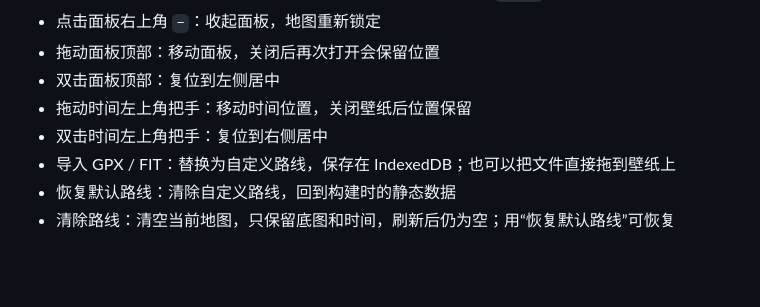
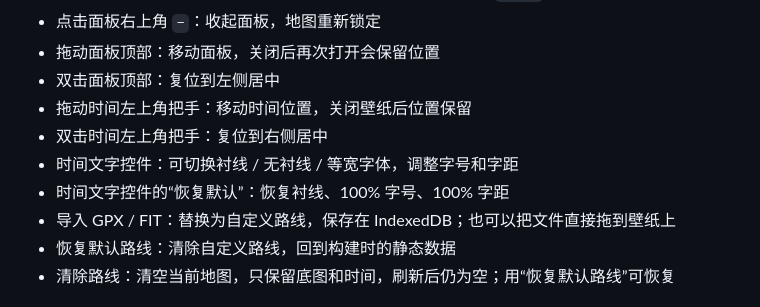
Before and after one commit to L1tton/LittonHeatmap, a Markdown page: WALLPAPER.md, the part around the change. GitHub-like rendering; blank space fills up the shorter version.

Commit message:
Add wallpaper clock font and size controls

```diff
--- a/WALLPAPER.md
+++ b/WALLPAPER.md
@@ -58,6 +58,8 @@ dist/wallpaper/wallpaper-data.js
 - 双击面板顶部：复位到左侧居中
 - 拖动时间左上角把手：移动时间位置，关闭壁纸后位置保留
 - 双击时间左上角把手：复位到右侧居中
+- 时间文字控件：可切换衬线 / 无衬线 / 等宽字体，调整字号和字距
+- 时间文字控件的“恢复默认”：恢复衬线、100% 字号、100% 字距
 - 导入 GPX / FIT：替换为自定义路线，保存在 IndexedDB；也可以把文件直接拖到壁纸上
 - 恢复默认路线：清除自定义路线，回到构建时的静态数据
 - 清除路线：清空当前地图，只保留底图和时间，刷新后仍为空；用“恢复默认路线”可恢复
```
